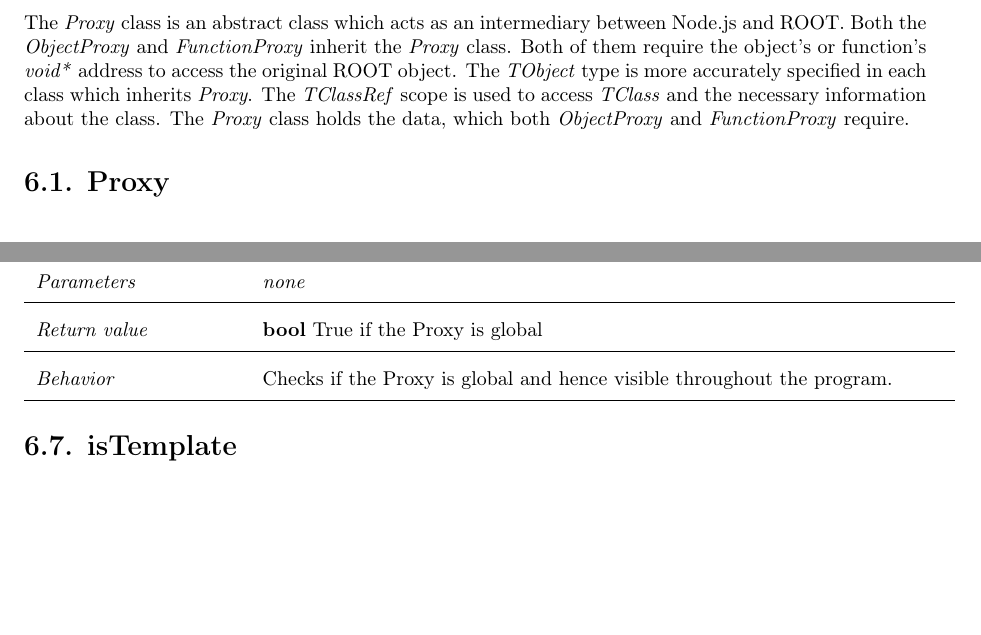
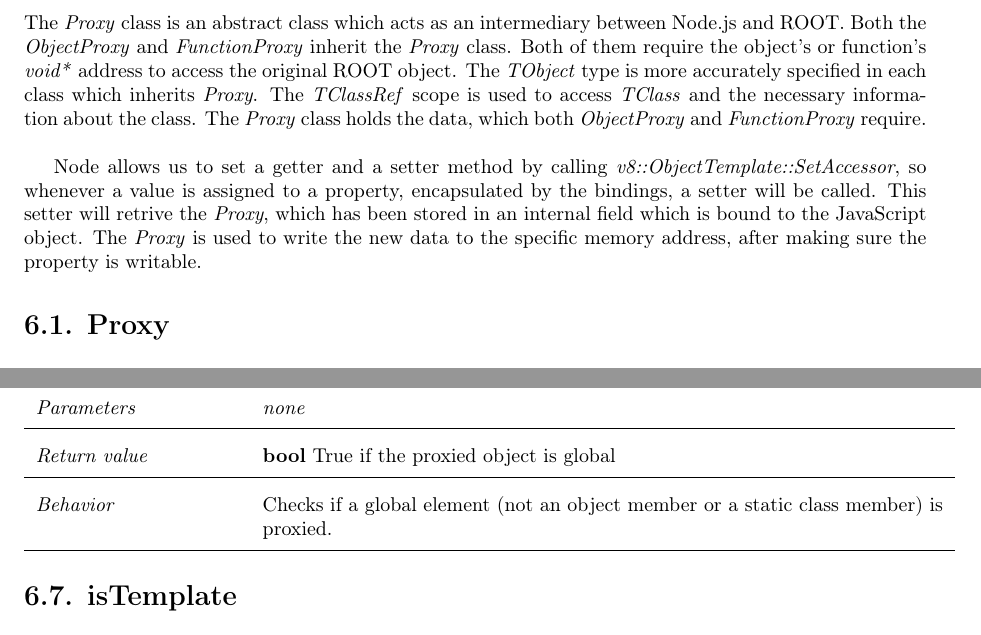
Before and after one commit to rootjs/design, a LaTeX document (design.tex, which reads latex/Proxy.tex): two parts of pages 13 and 15 of 28, joined at a grey line, cut so that both start at the same text, the shorter picture padded with empty space. Compiled offline with pdfLaTeX.

Commit message:
Fix Proxy section

```diff
--- a/latex/Proxy.tex
+++ b/latex/Proxy.tex
@@ -4,7 +4,10 @@
 function's \textit{void*} address to access the original ROOT object. The \textit{TObject} type is more accurately
 specified in each class which inherits \textit{Proxy}. The \textit{TClassRef} scope is used to access \textit{TClass}
 and the necessary information about the class. The \textit{Proxy} class holds the data, which both
-\textit{ObjectProxy} and \textit{FunctionProxy} require.
+\textit{ObjectProxy} and \textit{FunctionProxy} require.\\
+
+Node allows us to set a getter and a setter method by calling \textit{v8::ObjectTemplate::SetAccessor}, so whenever a value is assigned to a property, encapsulated by the bindings, a setter will be called.
+This setter will retrive the \textit{Proxy}, which has been stored in an internal field which is bound to the JavaScript object. The \textit{Proxy} is used to write the new data to the specific memory address, after making sure the property is writable.
 
 \section{Proxy}
 \begin{longtable}{p{3cm} @{\hskip 1cm} p{12cm}}
@@ -88,9 +91,9 @@
 \hline
 \textit{Parameters} & \textit{none}\\
 \hline
-\textit{Return value} & \textbf{bool} True if the Proxy is global \\
+\textit{Return value} & \textbf{bool} True if the proxied object is global \\
   \hline
- \textit{Behavior} & Checks if the Proxy is global and hence visible throughout the program. \\
+ \textit{Behavior} & Checks if a global element (not an object member or a static class member) is proxied. \\
 \hline
 \end{longtable}
  \section{isTemplate}
```
Also changed, not shown: design.pdf, latex/Proxy.tex (8 more changed lines).
